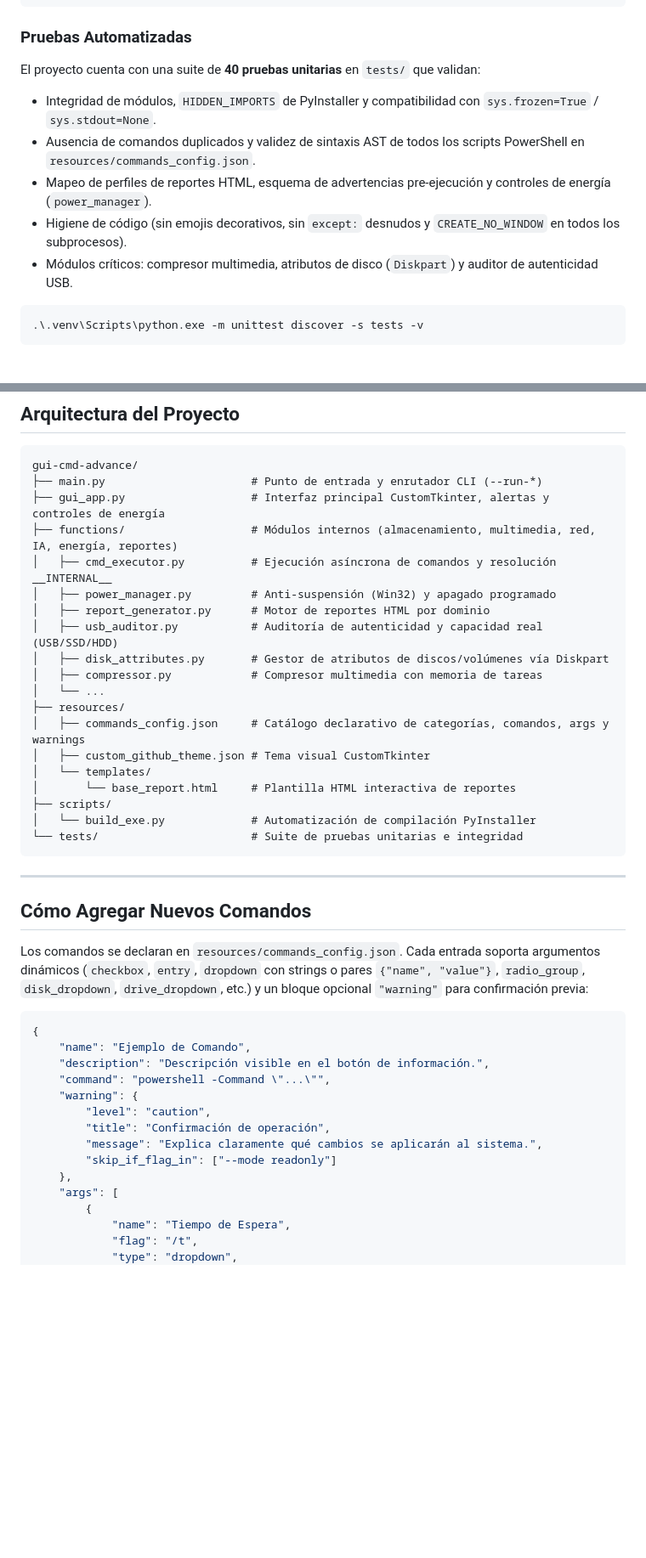
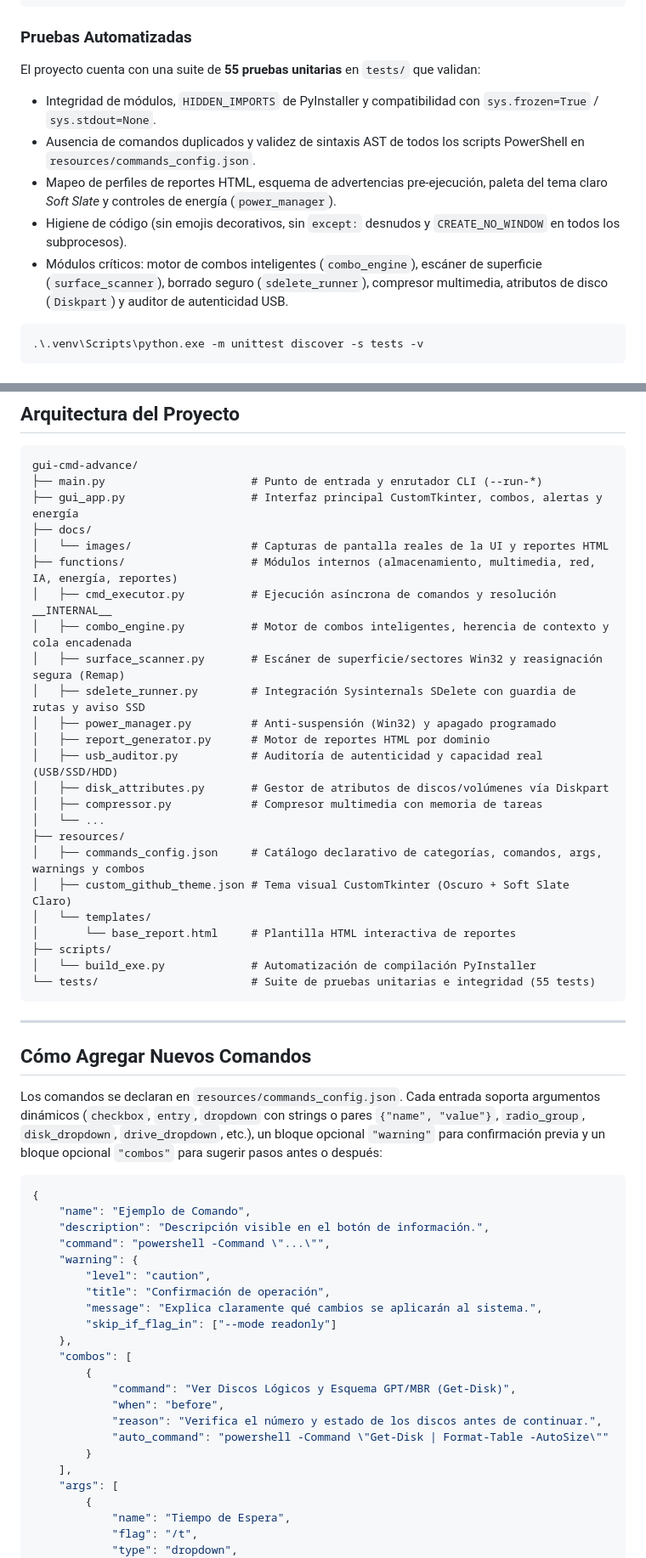
Before and after one commit to GoldenFenix92/gui-cmd-advance, a Markdown page: README.md, 2 parts joined by grey strips. Shown at 85% size. GitHub-like rendering; blank space fills up the shorter version.

````diff
--- a/README.md
+++ b/README.md
@@ -128,12 +152,12 @@ python main.py
 ```
 
 ### Pruebas Automatizadas
-El proyecto cuenta con una suite de **40 pruebas unitarias** en `tests/` que validan:
+El proyecto cuenta con una suite de **55 pruebas unitarias** en `tests/` que validan:
 - Integridad de módulos, `HIDDEN_IMPORTS` de PyInstaller y compatibilidad con `sys.frozen=True` / `sys.stdout=None`.
 - Ausencia de comandos duplicados y validez de sintaxis AST de todos los scripts PowerShell en `resources/commands_config.json`.
-- Mapeo de perfiles de reportes HTML, esquema de advertencias pre-ejecución y controles de energía (`power_manager`).
+- Mapeo de perfiles de reportes HTML, esquema de advertencias pre-ejecución, paleta del tema claro *Soft Slate* y controles de energía (`power_manager`).
 - Higiene de código (sin emojis decorativos, sin `except:` desnudos y `CREATE_NO_WINDOW` en todos los subprocesos).
-- Módulos críticos: compresor multimedia, atributos de disco (`Diskpart`) y auditor de autenticidad USB.
+- Módulos críticos: motor de combos inteligentes (`combo_engine`), escáner de superficie (`surface_scanner`), borrado seguro (`sdelete_runner`), compresor multimedia, atributos de disco (`Diskpart`) y auditor de autenticidad USB.
 
 ```powershell
 .\.venv\Scripts\python.exe -m unittest discover -s tests -v
@@ -155,9 +179,14 @@ El ejecutable resultante se genera en `dist/Gui Cmd Advance Beta.exe` (o `dist/G
 ```text
 gui-cmd-advance/
 ├── main.py                      # Punto de entrada y enrutador CLI (--run-*)
-├── gui_app.py                   # Interfaz principal CustomTkinter, alertas y controles de energía
+├── gui_app.py                   # Interfaz principal CustomTkinter, combos, alertas y energía
+├── docs/
+│   └── images/                  # Capturas de pantalla reales de la UI y reportes HTML
 ├── functions/                   # Módulos internos (almacenamiento, multimedia, red, IA, energía, reportes)
 │   ├── cmd_executor.py          # Ejecución asíncrona de comandos y resolución __INTERNAL__
+│   ├── combo_engine.py          # Motor de combos inteligentes, herencia de contexto y cola encadenada
+│   ├── surface_scanner.py       # Escáner de superficie/sectores Win32 y reasignación segura (Remap)
+│   ├── sdelete_runner.py        # Integración Sysinternals SDelete con guardia de rutas y aviso SSD
 │   ├── power_manager.py         # Anti-suspensión (Win32) y apagado programado
 │   ├── report_generator.py      # Motor de reportes HTML por dominio
 │   ├── usb_auditor.py           # Auditoría de autenticidad y capacidad real (USB/SSD/HDD)
@@ -165,20 +194,20 @@ gui-cmd-advance/
 │   ├── compressor.py            # Compresor multimedia con memoria de tareas
 │   └── ...
 ├── resources/
-│   ├── commands_config.json     # Catálogo declarativo de categorías, comandos, args y warnings
-│   ├── custom_github_theme.json # Tema visual CustomTkinter
+│   ├── commands_config.json     # Catálogo declarativo de categorías, comandos, args, warnings y combos
+│   ├── custom_github_theme.json # Tema visual CustomTkinter (Oscuro + Soft Slate Claro)
 │   └── templates/
 │       └── base_report.html     # Plantilla HTML interactiva de reportes
 ├── scripts/
 │   └── build_exe.py             # Automatización de compilación PyInstaller
-└── tests/                       # Suite de pruebas unitarias e integridad
+└── tests/                       # Suite de pruebas unitarias e integridad (55 tests)
 ```
 
 ---
 
 ## Cómo Agregar Nuevos Comandos
 
-Los comandos se declaran en `resources/commands_config.json`. Cada entrada soporta argumentos dinámicos (`checkbox`, `entry`, `dropdown` con strings o pares `{"name", "value"}`, `radio_group`, `disk_dropdown`, `drive_dropdown`, etc.) y un bloque opcional `"warning"` para confirmación previa:
+Los comandos se declaran en `resources/commands_config.json`. Cada entrada soporta argumentos dinámicos (`checkbox`, `entry`, `dropdown` con strings o pares `{"name", "value"}`, `radio_group`, `disk_dropdown`, `drive_dropdown`, etc.), un bloque opcional `"warning"` para confirmación previa y un bloque opcional `"combos"` para sugerir pasos antes o después:
 
 ```json
 {
@@ -191,6 +220,14 @@ Los comandos se declaran en `resources/commands_config.json`. Cada entrada sopor
         "message": "Explica claramente qué cambios se aplicarán al sistema.",
         "skip_if_flag_in": ["--mode readonly"]
     },
+    "combos": [
+        {
+            "command": "Ver Discos Lógicos y Esquema GPT/MBR (Get-Disk)",
+            "when": "before",
+            "reason": "Verifica el número y estado de los discos antes de continuar.",
+            "auto_command": "powershell -Command \"Get-Disk | Format-Table -AutoSize\""
+        }
+    ],
     "args": [
         {
             "name": "Tiempo de Espera",
````
Also changed, not shown: other parts of README.md (+27 -3 lines), docs/images/01_main_interface.png, docs/images/07_smart_combos.png (added), docs/images/08_surface_scanner.png (added), docs/images/09_sdelete_secure_erase.png (added), docs/images/10_light_theme_soft_slate.png (added).
